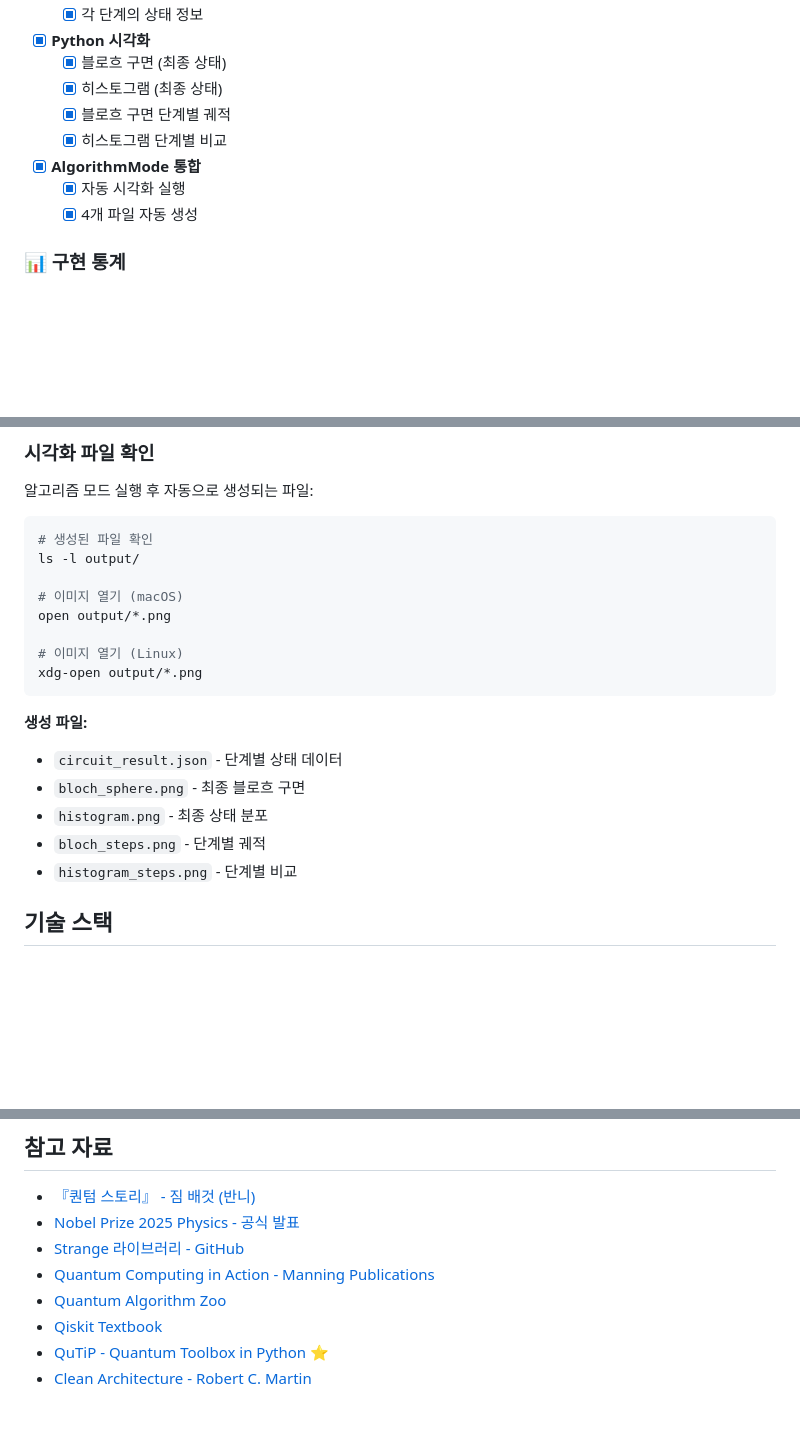
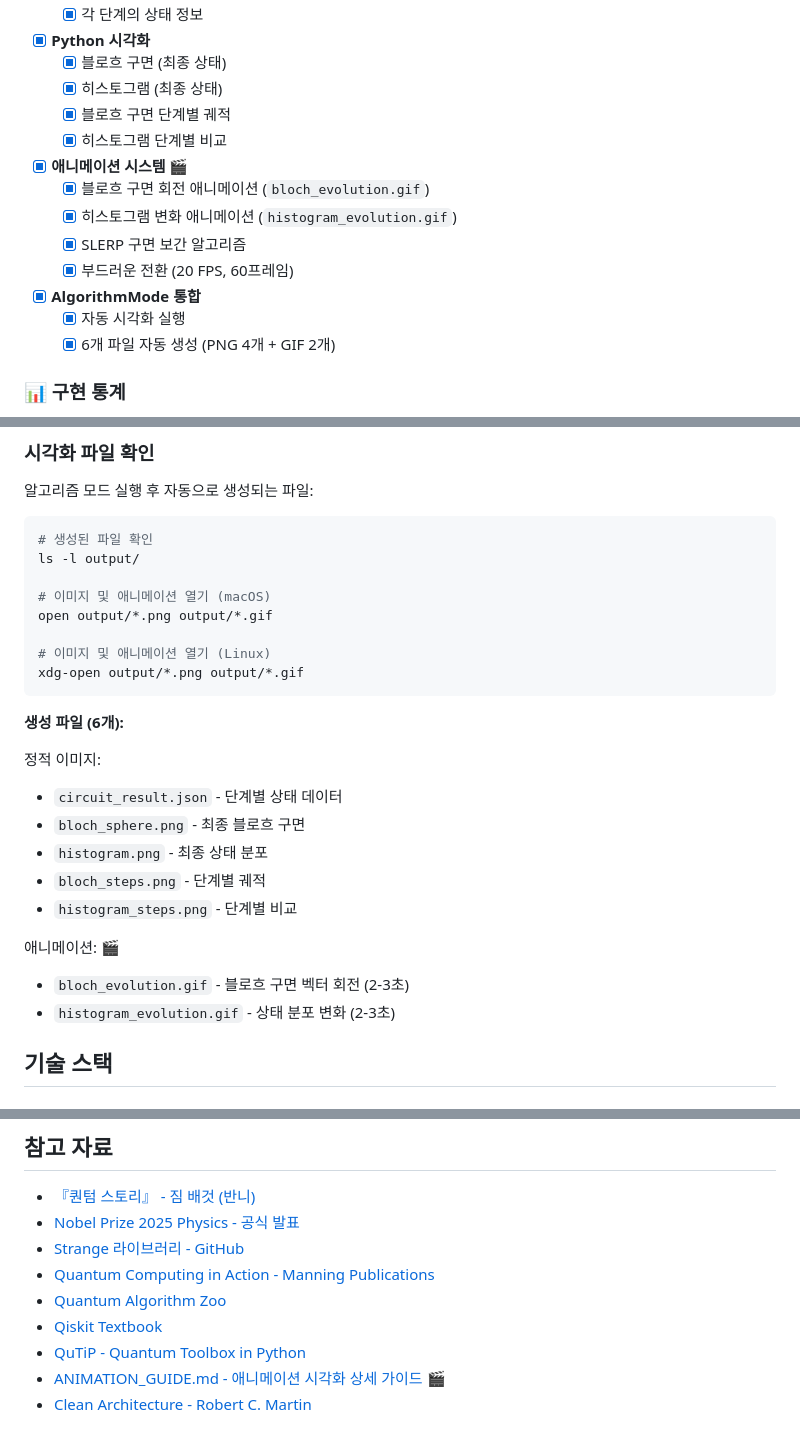
Before and after one commit to e9ua1/quantum-circuit-simulator, a Markdown page: README.md, 3 parts joined by grey strips. Rendered like a GitHub page; blank space fills up the shorter version.

````diff
--- a/README.md
+++ b/README.md
@@ -516,9 +563,14 @@ Q1: ────
   - [x] 히스토그램 (최종 상태)
   - [x] 블로흐 구면 단계별 궤적
   - [x] 히스토그램 단계별 비교
+- [x] **애니메이션 시스템** 🎬
+  - [x] 블로흐 구면 회전 애니메이션 (`bloch_evolution.gif`)
+  - [x] 히스토그램 변화 애니메이션 (`histogram_evolution.gif`)
+  - [x] SLERP 구면 보간 알고리즘
+  - [x] 부드러운 전환 (20 FPS, 60프레임)
 - [x] **AlgorithmMode 통합**
   - [x] 자동 시각화 실행
-  - [x] 4개 파일 자동 생성
+  - [x] 6개 파일 자동 생성 (PNG 4개 + GIF 2개)
 
 ### 📊 구현 통계
 
@@ -596,19 +649,25 @@ open build/reports/tests/test/index.html
 # 생성된 파일 확인
 ls -l output/
 
-# 이미지 열기 (macOS)
-open output/*.png
+# 이미지 및 애니메이션 열기 (macOS)
+open output/*.png output/*.gif
 
-# 이미지 열기 (Linux)
-xdg-open output/*.png
+# 이미지 및 애니메이션 열기 (Linux)
+xdg-open output/*.png output/*.gif
 ```
 
-**생성 파일:**
+**생성 파일 (6개):**
+
+정적 이미지:
 - `circuit_result.json` - 단계별 상태 데이터
 - `bloch_sphere.png` - 최종 블로흐 구면
 - `histogram.png` - 최종 상태 분포
 - `bloch_steps.png` - 단계별 궤적
 - `histogram_steps.png` - 단계별 비교
+
+애니메이션: 🎬
+- `bloch_evolution.gif` - 블로흐 구면 벡터 회전 (2-3초)
+- `histogram_evolution.gif` - 상태 분포 변화 (2-3초)
 
 ## 기술 스택
 
@@ -1102,5 +1163,6 @@ public class QuantumState {
 - [Quantum Computing in Action - Manning Publications](https://www.manning.com/books/quantum-computing-in-action)
 - [Quantum Algorithm Zoo](https://quantumalgorithmzoo.org/)
 - [Qiskit Textbook](https://qiskit.org/textbook/)
-- [QuTiP - Quantum Toolbox in Python](https://qutip.org/) ⭐
+- [QuTiP - Quantum Toolbox in Python](https://qutip.org/)
+- [ANIMATION_GUIDE.md - 애니메이션 시각화 상세 가이드](./ANIMATION_GUIDE.md) 🎬
 - [Clean Architecture - Robert C. Martin](https://blog.cleancoder.com/uncle-bob/2012/08/13/the-clean-architecture.html)
````
Also changed, not shown: other parts of README.md (+61 -11 lines), assets/demo/bloch_evolution.gif (added), assets/demo/bloch_steps.png (added), assets/demo/histogram_evolution.gif (added), assets/demo/histogram_steps.png (added).
